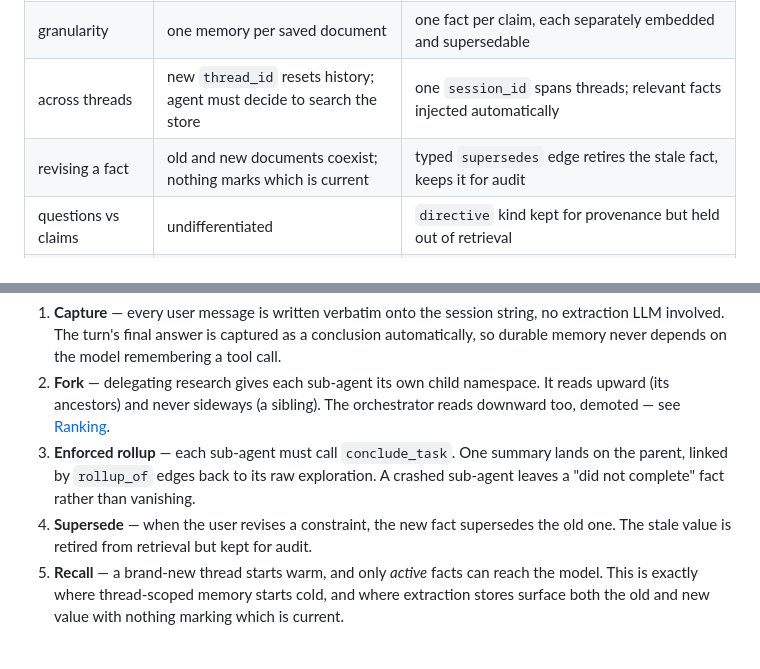
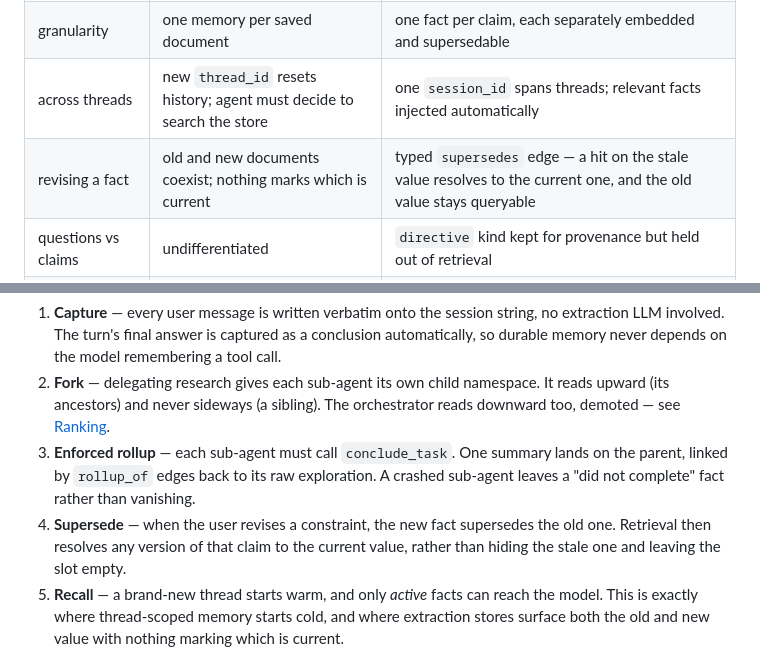
Before and after one commit to masterkidan/langgraph-beads-memory, a Markdown page: README.md, 2 parts joined by grey strips. Drawn GitHub-style.

```diff
--- a/README.md
+++ b/README.md
@@ -219,7 +219,7 @@ Both lanes run the **same scenario**, step for step. The structural differences
 | capture | agent must call `manage_memory` — if it doesn't, nothing persists | user input + final answers captured automatically, verbatim |
 | granularity | one memory per saved document | one fact per claim, each separately embedded and supersedable |
 | across threads | new `thread_id` resets history; agent must decide to search the store | one `session_id` spans threads; relevant facts injected automatically |
-| revising a fact | old and new documents coexist; nothing marks which is current | typed `supersedes` edge retires the stale fact, keeps it for audit |
+| revising a fact | old and new documents coexist; nothing marks which is current | typed `supersedes` edge — a hit on the stale value resolves to the current one, and the old value stays queryable |
 | questions vs claims | undifferentiated | `directive` kind kept for provenance but held out of retrieval |
 | sub-agents | results return as messages; no link back to what produced them | own namespace, enforced `conclude_task`, `rollup_of` audit edges |
 | a sub-agent's raw findings | mixed into one flat store | demoted in the orchestrator's retrieval, and directly readable via `recall_from_subagents` |
@@ -238,7 +238,7 @@ One session (`session_id: vecdb-research`) spanning three conversations. Facts a
 1. **Capture** — every user message is written verbatim onto the session string, no extraction LLM involved. The turn's final answer is captured as a conclusion automatically, so durable memory never depends on the model remembering a tool call.
 2. **Fork** — delegating research gives each sub-agent its own child namespace. It reads upward (its ancestors) and never sideways (a sibling). The orchestrator reads downward too, demoted — see [Ranking](#ranking).
 3. **Enforced rollup** — each sub-agent must call `conclude_task`. One summary lands on the parent, linked by `rollup_of` edges back to its raw exploration. A crashed sub-agent leaves a "did not complete" fact rather than vanishing.
-4. **Supersede** — when the user revises a constraint, the new fact supersedes the old one. The stale value is retired from retrieval but kept for audit.
+4. **Supersede** — when the user revises a constraint, the new fact supersedes the old one. Retrieval then resolves any version of that claim to the current value, rather than hiding the stale one and leaving the slot empty.
 5. **Recall** — a brand-new thread starts warm, and only *active* facts can reach the model. This is exactly where thread-scoped memory starts cold, and where extraction stores surface both the old and new value with nothing marking which is current.
 
 ## Where memory is written, and how it is ranked
```
Also changed, not shown: other parts of README.md (+41 -21 lines).
